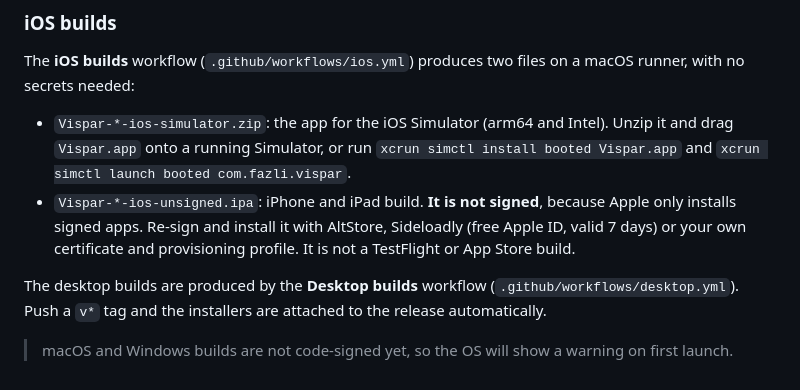
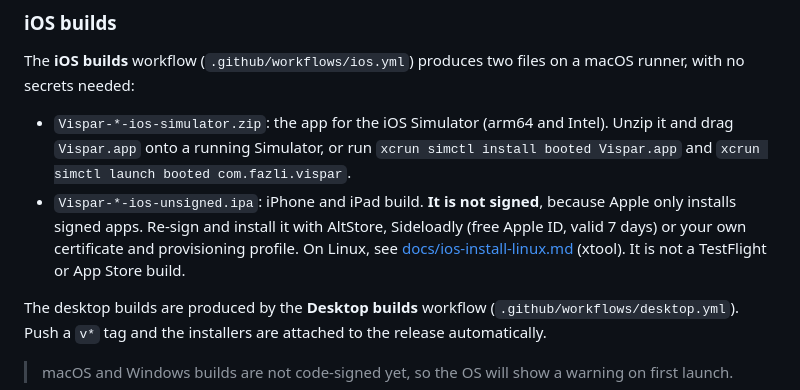
Before and after one commit to TssHack/vispar, a Markdown page: README.md, the part around the change. Drawn GitHub-style.

Commit message:
docs: install the unsigned iOS IPA from Linux with xtool
Fixes #11.

```diff
--- a/README.md
+++ b/README.md
@@ -110,7 +110,7 @@ Both APKs are built on GitHub's runners by the **Android builds** workflow (`.gi
 The **iOS builds** workflow (`.github/workflows/ios.yml`) produces two files on a macOS runner, with no secrets needed:
 
 - `Vispar-*-ios-simulator.zip`: the app for the iOS Simulator (arm64 and Intel). Unzip it and drag `Vispar.app` onto a running Simulator, or run `xcrun simctl install booted Vispar.app` and `xcrun simctl launch booted com.fazli.vispar`.
-- `Vispar-*-ios-unsigned.ipa`: iPhone and iPad build. **It is not signed**, because Apple only installs signed apps. Re-sign and install it with AltStore, Sideloadly (free Apple ID, valid 7 days) or your own certificate and provisioning profile. It is not a TestFlight or App Store build.
+- `Vispar-*-ios-unsigned.ipa`: iPhone and iPad build. **It is not signed**, because Apple only installs signed apps. Re-sign and install it with AltStore, Sideloadly (free Apple ID, valid 7 days) or your own certificate and provisioning profile. On Linux, see [docs/ios-install-linux.md](docs/ios-install-linux.md) (xtool). It is not a TestFlight or App Store build.
 
 The desktop builds are produced by the **Desktop builds** workflow (`.github/workflows/desktop.yml`). Push a `v*` tag and the installers are attached to the release automatically.
 
```
Also changed, not shown: CHANGELOG.md (+4 -0 lines), docs/ios-install-linux.md (added, +90 -0 lines).
